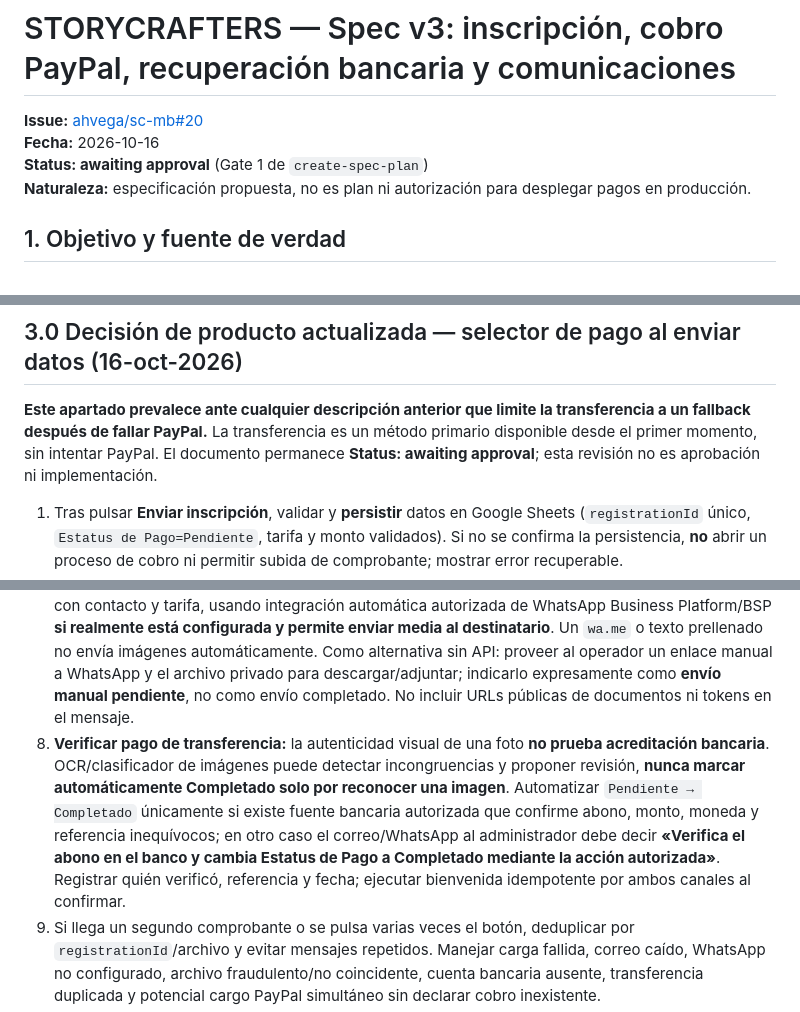
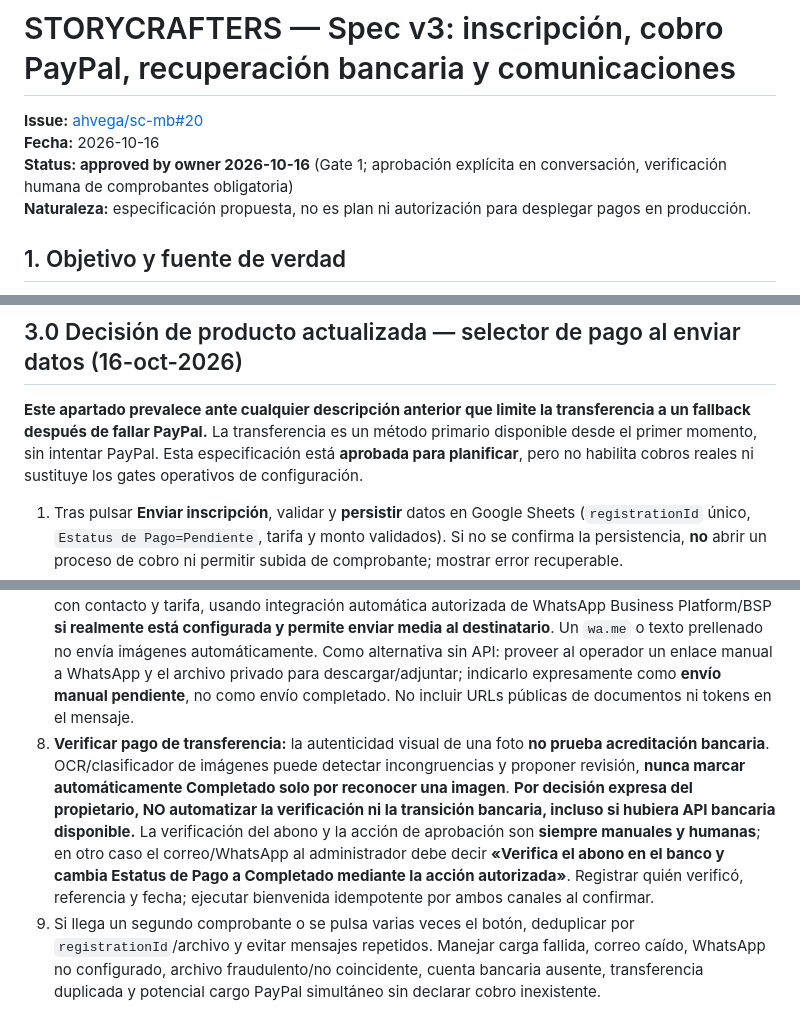
Before and after one commit to ahvega/sc-mb, a Markdown page: docs/specs/2026-10-16-storycrafters-paypal-modal-spec.md, 3 parts joined by grey strips. Drawn GitHub-style.

Commit message:
docs: approve payment spec with mandatory human bank verification

```diff
--- a/docs/specs/2026-10-16-storycrafters-paypal-modal-spec.md
+++ b/docs/specs/2026-10-16-storycrafters-paypal-modal-spec.md
@@ -2,7 +2,7 @@
 
 **Issue:** [ahvega/sc-mb#20](https://github.com/ahvega/sc-mb/issues/20)
 **Fecha:** 2026-10-16
-**Status: awaiting approval** (Gate 1 de `create-spec-plan`)
+**Status: approved by owner 2026-10-16** (Gate 1; aprobación explícita en conversación, verificación humana de comprobantes obligatoria)
 **Naturaleza:** especificación propuesta, no es plan ni autorización para desplegar pagos en producción.
 
 ## 1. Objetivo y fuente de verdad
@@ -58,7 +58,7 @@ flowchart TD
 
 ## 3.0 Decisión de producto actualizada — selector de pago al enviar datos (16-oct-2026)
 
-**Este apartado prevalece ante cualquier descripción anterior que limite la transferencia a un fallback después de fallar PayPal.** La transferencia es un método primario disponible desde el primer momento, sin intentar PayPal. El documento permanece **Status: awaiting approval**; esta revisión no es aprobación ni implementación.
+**Este apartado prevalece ante cualquier descripción anterior que limite la transferencia a un fallback después de fallar PayPal.** La transferencia es un método primario disponible desde el primer momento, sin intentar PayPal. Esta especificación está **aprobada para planificar**, pero no habilita cobros reales ni sustituye los gates operativos de configuración.
 
 1. Tras pulsar **Enviar inscripción**, validar y **persistir** datos en Google Sheets (`registrationId` único, `Estatus de Pago=Pendiente`, tarifa y monto validados). Si no se confirma la persistencia, **no** abrir un proceso de cobro ni permitir subida de comprobante; mostrar error recuperable.
 2. Mostrar la **modal actual** (`<dialog>`), adaptada con dos opciones mutuamente excluyentes y reversibles: **(A) Tarjeta de crédito o débito (pagar con PayPal)** y **(B) Transferencia bancaria**. Mostrar tarifa, monto exigible, moneda, titular y advertencia de que el cupo se confirma tras verificar fondos; conservar cierre y accesibilidad por teclado/foco. No crear otra modal.
@@ -67,7 +67,7 @@ flowchart TD
 5. El archivo se sube desde la modal por **HTTPS al backend autorizado**, se valida por contenido real/MIME, tamaño, extensión y pertenencia al `registrationId`; se almacena en Drive con acceso privado, sin URL pública ni guardar imagen base64 en Sheets. Crear un identificador de comprobante idempotente; guardar enlace restringido, fecha, monto esperado, método `Transferencia` y `Estado de gestión=Comprobante recibido / Verificación bancaria pendiente`. **Estatus de Pago sigue Pendiente.** Confirmación al participante: «Recibimos tu comprobante. Tu pago será confirmado después de verificar el abono; no necesitas volver a pagar».
 6. **Correo interno obligatorio:** enviar a `storycrafters@themediabuilders.com` con comprobante **adjunto** (no solo enlace), identificador, nombre, correo, WhatsApp/teléfono, tarifa, importe/moneda, fecha e instrucciones de revisión; limitar formato/tamaño según cuotas de MailApp. Registrar éxito/error de envío y reintentos sin adjuntos duplicados innecesarios.
 7. **WhatsApp del evento:** remitir **la imagen como medio/documento adjunto y un texto identificador** con contacto y tarifa, usando integración automática autorizada de WhatsApp Business Platform/BSP **si realmente está configurada y permite enviar media al destinatario**. Un `wa.me` o texto prellenado no envía imágenes automáticamente. Como alternativa sin API: proveer al operador un enlace manual a WhatsApp y el archivo privado para descargar/adjuntar; indicarlo expresamente como **envío manual pendiente**, no como envío completado. No incluir URLs públicas de documentos ni tokens en el mensaje.
-8. **Verificar pago de transferencia:** la autenticidad visual de una foto **no prueba acreditación bancaria**. OCR/clasificador de imágenes puede detectar incongruencias y proponer revisión, **nunca marcar automáticamente Completado solo por reconocer una imagen**. Automatizar `Pendiente → Completado` únicamente si existe fuente bancaria autorizada que confirme abono, monto, moneda y referencia inequívocos; en otro caso el correo/WhatsApp al administrador debe decir **«Verifica el abono en el banco y cambia Estatus de Pago a Completado mediante la acción autorizada»**. Registrar quién verificó, referencia y fecha; ejecutar bienvenida idempotente por ambos canales al confirmar.
+8. **Verificar pago de transferencia:** la autenticidad visual de una foto **no prueba acreditación bancaria**. OCR/clasificador de imágenes puede detectar incongruencias y proponer revisión, **nunca marcar automáticamente Completado solo por reconocer una imagen**. **Por decisión expresa del propietario, NO automatizar la verificación ni la transición bancaria, incluso si hubiera API bancaria disponible.** La verificación del abono y la acción de aprobación son **siempre manuales y humanas**; en otro caso el correo/WhatsApp al administrador debe decir **«Verifica el abono en el banco y cambia Estatus de Pago a Completado mediante la acción autorizada»**. Registrar quién verificó, referencia y fecha; ejecutar bienvenida idempotente por ambos canales al confirmar.
 9. Si llega un segundo comprobante o se pulsa varias veces el botón, deduplicar por `registrationId`/archivo y evitar mensajes repetidos. Manejar carga fallida, correo caído, WhatsApp no configurado, archivo fraudulento/no coincidente, cuenta bancaria ausente, transferencia duplicada y potencial cargo PayPal simultáneo sin declarar cobro inexistente.
 10. **Coordinar con las PRs #23 y #24 ya fusionadas:** modificar lo mínimo sobre la modal y preinscripción en `main`; documentar cambios de Apps Script, permisos Drive, plantillas/email, proveedor WhatsApp y configuración bancaria. No desplegar backend automáticamente ni publicar secretos, fotos, teléfonos o cuentas no autorizadas en GitHub.
 
```
Also changed, not shown: other parts of docs/specs/2026-10-16-storycrafters-paypal-modal-spec.md (+2 -2 lines).
